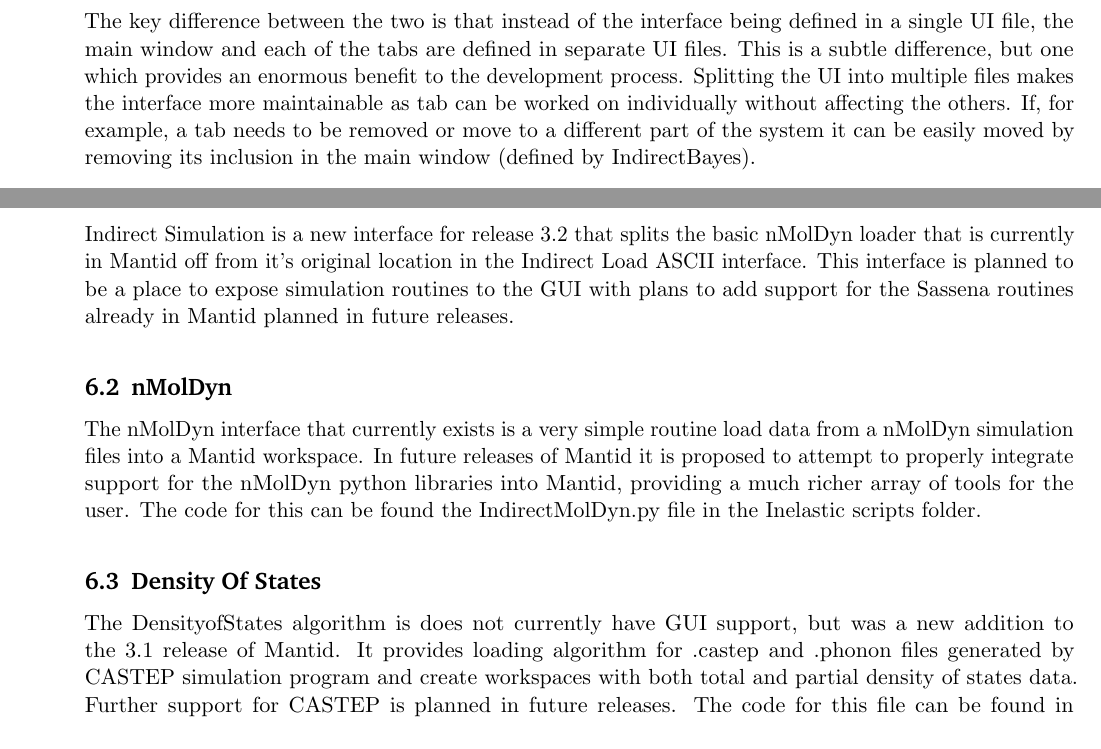
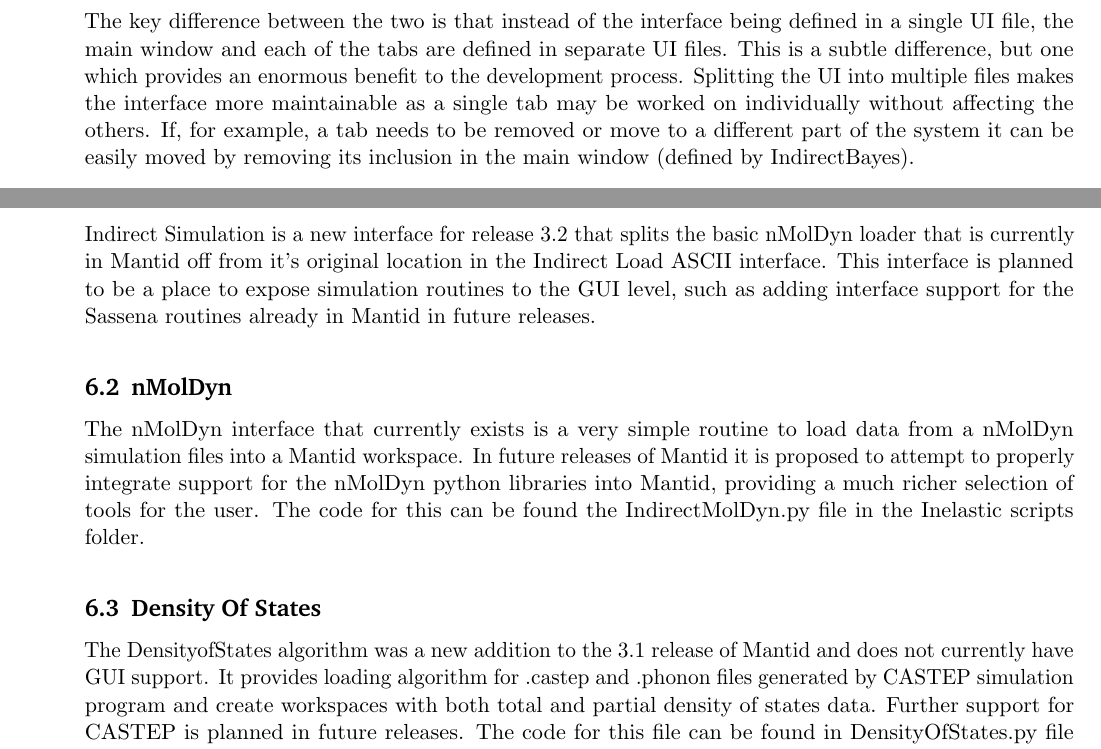
Before and after one commit to samueljackson92/documents, a LaTeX document (RAL/RAL_technical_report/report.tex): two parts of pages 29 and 32 of 38, joined at a grey line, cut so that both start at the same text. Compiled offline with pdfLaTeX.

Commit message:
Finished reading up to planning section.

```diff
--- a/RAL/RAL_technical_report/report.tex
+++ b/RAL/RAL_technical_report/report.tex
@@ -692,6 +692,6 @@
 \label{fig:indirect-bayes-gui}
 \end{figure}
 
-The key difference between the two is that instead of the interface being defined in a single UI file, the main window and each of the tabs are defined in separate UI files. This is a subtle difference, but one which provides an enormous benefit to the development process. Splitting the UI into multiple files makes the interface more maintainable as tab can be worked on individually without affecting the others. If, for example, a tab needs to be removed or move to a different part of the system it can be easily moved by removing its inclusion in the main window (defined by IndirectBayes).
+The key difference between the two is that instead of the interface being defined in a single UI file, the main window and each of the tabs are defined in separate UI files. This is a subtle difference, but one which provides an enormous benefit to the development process. Splitting the UI into multiple files makes the interface more maintainable as a single tab may be worked on individually without affecting the others. If, for example, a tab needs to be removed or move to a different part of the system it can be easily moved by removing its inclusion in the main window (defined by IndirectBayes).
 
 \subsection{An Example of Basic Data Analysis}
@@ -758,13 +758,13 @@
 Another important part of experimental analysis involved the comparison of actual results against theoretical predictions. This is an area of development that is only just beginning and there is only a very small amount of support implemented so far.
 
 \subsection{Indirect Simulation}
-Indirect Simulation is a new interface for release 3.2 that splits the basic nMolDyn loader that is currently in Mantid off from it's original location in the Indirect Load ASCII interface. This interface is planned to be a place to expose simulation routines to the GUI with plans to add support for the Sassena routines already in Mantid planned in future releases.
+Indirect Simulation is a new interface for release 3.2 that splits the basic nMolDyn loader that is currently in Mantid off from it's original location in the Indirect Load ASCII interface. This interface is planned to be a place to expose simulation routines to the GUI level, such as adding interface support for the Sassena routines already in Mantid in future releases.
 
 \subsection{nMolDyn}
-The nMolDyn interface that currently exists is a very simple routine load data from a nMolDyn simulation files into a Mantid workspace. In future releases of Mantid it is proposed to attempt to properly integrate support for the nMolDyn python libraries into Mantid, providing a much richer array of tools for the user. The code for this can be found the IndirectMolDyn.py file in the Inelastic scripts folder.
+The nMolDyn interface that currently exists is a very simple routine to load data from a nMolDyn simulation files into a Mantid workspace. In future releases of Mantid it is proposed to attempt to properly integrate support for the nMolDyn python libraries into Mantid, providing a much richer selection of tools for the user. The code for this can be found the IndirectMolDyn.py file in the Inelastic scripts folder.
 
 \subsection{Density Of States}
-The DensityofStates algorithm is does not currently have GUI support, but was a new addition to the 3.1 release of Mantid. It provides loading algorithm for .castep and .phonon files generated by CASTEP simulation program and create workspaces with both total and partial density of states data. Further support for CASTEP is planned in future releases. The code for this file can be found in DensityOfStates.py file under python algorithm plugins section in the Mantid install.
+The DensityofStates algorithm was a new addition to the 3.1 release of Mantid and does not currently have GUI support. It provides loading algorithm for .castep and .phonon files generated by CASTEP simulation program and create workspaces with both total and partial density of states data. Further support for CASTEP is planned in future releases. The code for this file can be found in DensityOfStates.py file under python algorithm plugins section in the Mantid install.
 
 \section{Planning For the Future}
 This section outlines outstanding work in pertaining to support of Indirect geometry instruments within Mantid. This section is not meant as a "set in stone" plan for further development but is meant as guide for future development work in the area and a loose record of user and project requirements which are subject to change.
```
Also changed, not shown: RAL/RAL_technical_report/report.tex (10 more changed lines).
